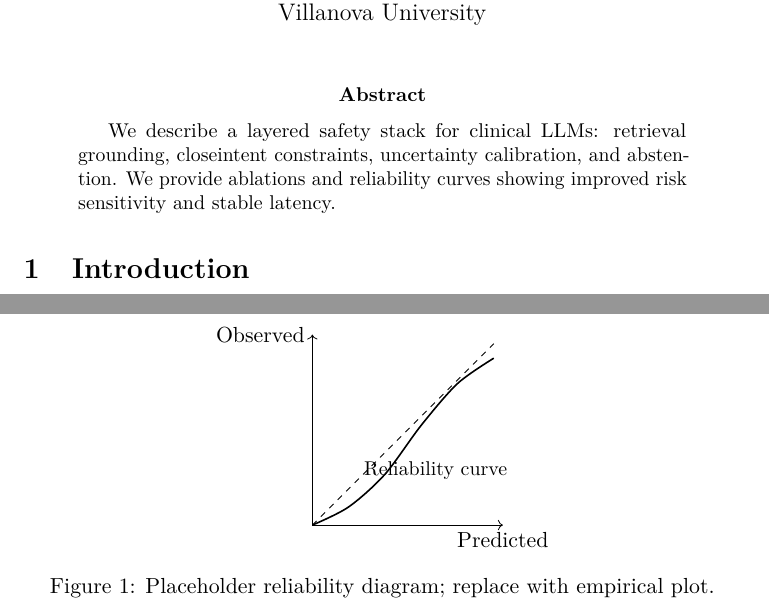
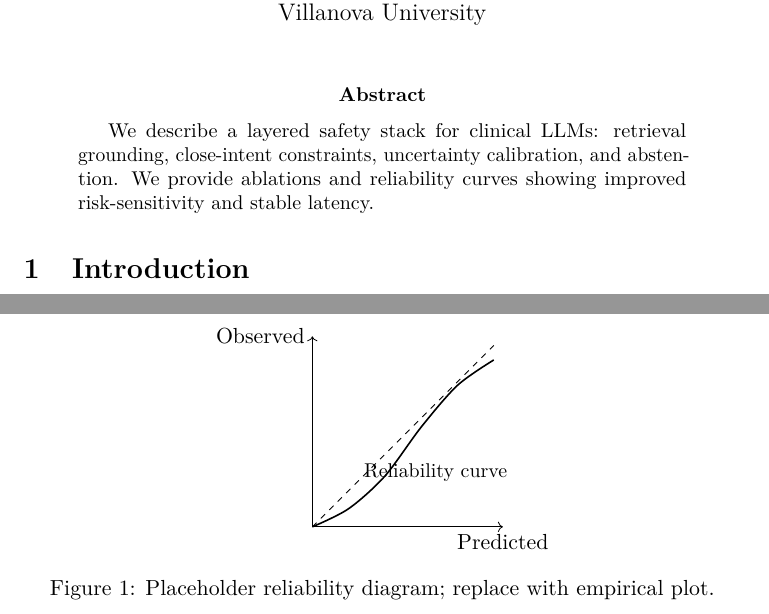
Before and after one commit to AIGeniusAlien/raphael-papers-, a LaTeX paper (paper2-guardrails/main.tex): two parts of pages 1 and 2 of 2, joined at a grey line, cut so that both start at the same text. Compiled offline with pdfLaTeX.

Commit message:
Update main.tex

```diff
--- a/paper2-guardrails/main.tex
+++ b/paper2-guardrails/main.tex
@@ -9,7 +9,7 @@
 \maketitle
 
 \begin{abstract}
-We describe a layered safety stack for clinical LLMs: retrieval grounding, close\-intent constraints, uncertainty calibration, and abstention. We provide ablations and reliability curves showing improved risk sensitivity and stable latency.
+We describe a layered safety stack for clinical LLMs: retrieval grounding, close-intent constraints, uncertainty calibration, and abstention. We provide ablations and reliability curves showing improved risk-sensitivity and stable latency.
 \end{abstract}
 
 \section{Introduction}\section{Related Work}
@@ -22,7 +22,7 @@ We describe a layered safety stack for clinical LLMs: retrieval grounding, close
 \centering
 \begin{tikzpicture}[x=3.2cm,y=3.2cm]
   \draw[->] (0,0) -- (1.05,0) node[below] {Predicted};
-  \draw[->] (0,0) -- (0,1.05) node[left] {Observed};
+  \draw[->] (0,0) -- (0.0,1.05) node[left] {Observed};
   \draw[dashed] (0,0) -- (1,1);
   \draw[thick] plot[smooth] coordinates {(0,0) (0.2,0.10) (0.4,0.28) (0.6,0.55) (0.8,0.78) (1,0.92)};
   \node at (0.68,0.30) {\small Reliability curve};
```
Also changed, not shown: paper2-guardrails/main.tex (1 more changed lines).
